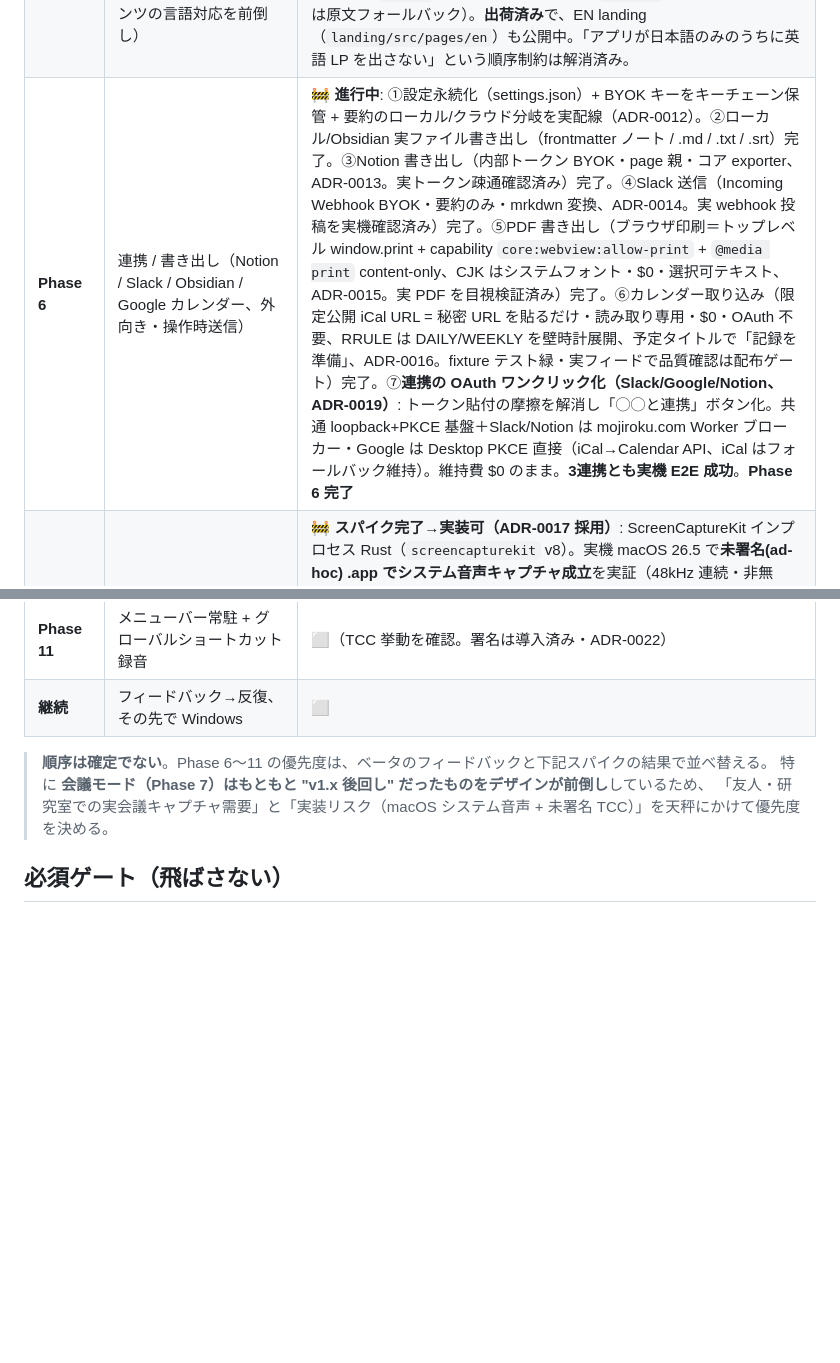
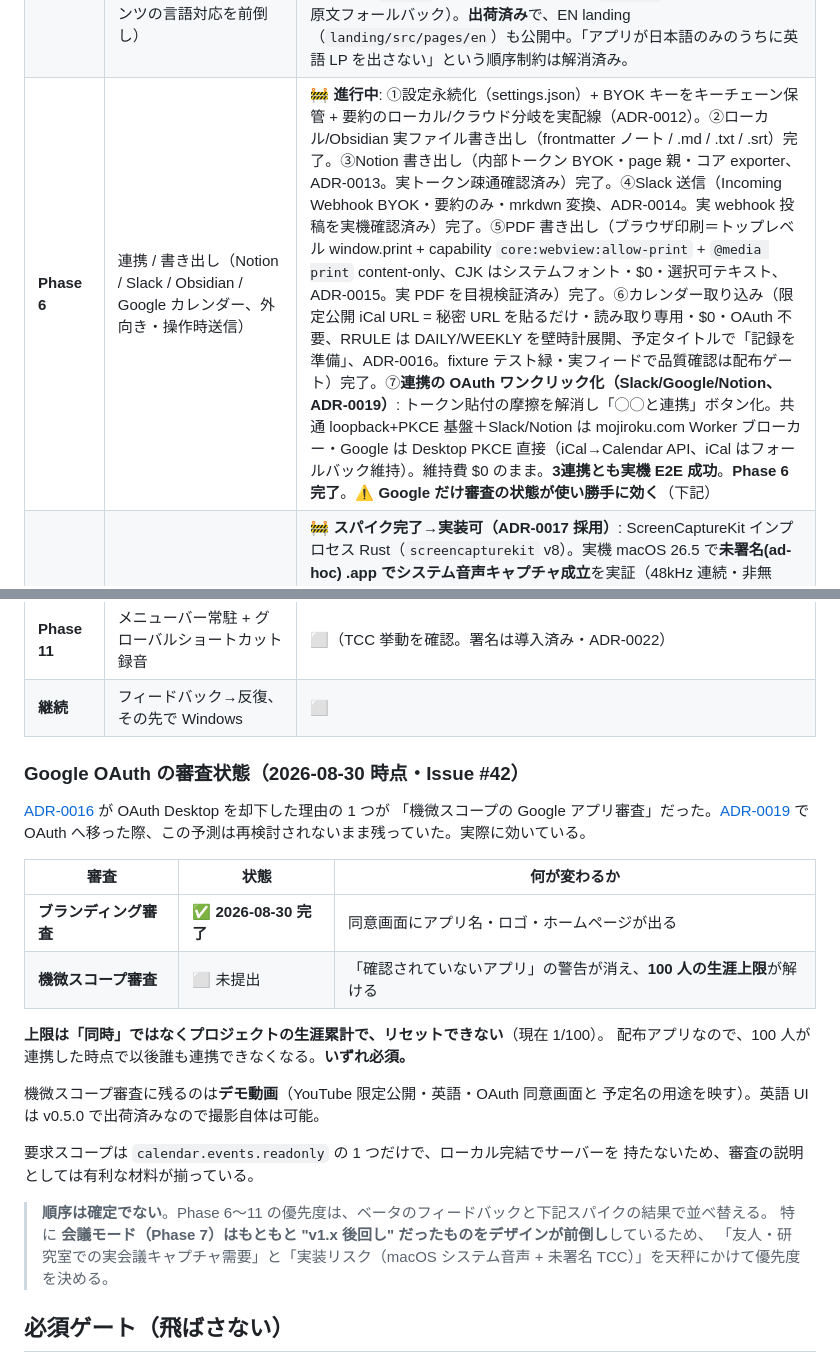
Before and after one commit to daichi8120/mojiroku, a Markdown page: docs/roadmap.md, 2 parts joined by grey strips. GitHub-like rendering; blank space fills up the shorter version.

```diff
--- a/docs/roadmap.md
+++ b/docs/roadmap.md
@@ -96,7 +96,7 @@ Claude Design で全画面のリデザイン（**ダークテーマ / indigo ブ
 | **Phase 4** | `mojiroku.com` ランディング + ダウンロード配布 | ✅ 公開（ADR-0011。当初は未署名 .dmg → 2026-07 に Developer ID 署名+公証へ移行・ADR-0022） |
 | **Phase 5** | **UI 刷新（ダーク Studio）**＋ AI に送る/コピー（フロント完結）＋ 処理可視化＋未実装機能のモック先行＋**アプリ内アップデート（Tauri v2 updater）/ 自動リリースCI（ADR-0020）** | 🚧 **進行中**（UI 刷新）。**アプリ内更新は完了**: 自動リリースパイプライン（main の version 上げ→ビルド/署名検証/公開 `mojiroku-releases`/Worker プロキシ動的配信）で **v0.3.0 を公開し 0.2.0→0.3.0 のアプリ内更新を実機 E2E 実証（2026-06-30）**。**v0.4.0（2026-07-03, Apple 署名+公証入り）で publish まで含む完全自動リリースを実証**（[ADR-0020](./decisions/ADR-0020_自動リリースパイプライン.md)/[ADR-0022](./decisions/ADR-0022_AppleDeveloperID署名とnotarization.md)）。 |
 | **i18n（前倒し）** | **サイト・アプリの日英2言語対応**（Cloudflare Analytics で米国・カナダからのアクセス増を受け、Phase 10「翻訳字幕」とは別に UI/コンテンツの言語対応を前倒し） | ✅ **2026-07-04 develop マージ済み**: ①landing `/en/`（Astro 組み込み i18n・hreflang・og.en.png。ja は `/` 不変＝焼き付き URL 維持）②アプリ UI = 型付き辞書（`frontend/src/i18n`、ja が形の正・en は tsc 検証）③コンテンツ言語 = settings.language が要約出力/話者ラベル/エクスポート見出しを、transcribe_language が whisper 言語（既定アプリ言語追従・auto 可）を決定。Qwen2.5-7B の英語要約品質はスパイクで PASS（sidecar `--lang`）④主要エラー 29 件を `error.*` キー化（未知キーは原文フォールバック）。**出荷済み**で、EN landing（`landing/src/pages/en`）も公開中。「アプリが日本語のみのうちに英語 LP を出さない」という順序制約は解消済み。 |
-| **Phase 6** | 連携 / 書き出し（Notion / Slack / Obsidian / Google カレンダー、外向き・操作時送信） | 🚧 **進行中**: ①設定永続化（settings.json）+ BYOK キーをキーチェーン保管 + 要約のローカル/クラウド分岐を実配線（ADR-0012）。②ローカル/Obsidian 実ファイル書き出し（frontmatter ノート / .md / .txt / .srt）完了。③Notion 書き出し（内部トークン BYOK・page 親・コア exporter、ADR-0013。実トークン疎通確認済み）完了。④Slack 送信（Incoming Webhook BYOK・要約のみ・mrkdwn 変換、ADR-0014。実 webhook 投稿を実機確認済み）完了。⑤PDF 書き出し（ブラウザ印刷＝トップレベル window.print + capability `core:webview:allow-print` + `@media print` content-only、CJK はシステムフォント・$0・選択可テキスト、ADR-0015。実 PDF を目視検証済み）完了。⑥カレンダー取り込み（限定公開 iCal URL = 秘密 URL を貼るだけ・読み取り専用・$0・OAuth 不要、RRULE は DAILY/WEEKLY を壁時計展開、予定タイトルで「記録を準備」、ADR-0016。fixture テスト緑・実フィードで品質確認は配布ゲート）完了。⑦**連携の OAuth ワンクリック化（Slack/Google/Notion、ADR-0019）**: トークン貼付の摩擦を解消し「◯◯と連携」ボタン化。共通 loopback+PKCE 基盤＋Slack/Notion は mojiroku.com Worker ブローカー・Google は Desktop PKCE 直接（iCal→Calendar API、iCal はフォールバック維持）。維持費 $0 のまま。**3連携とも実機 E2E 成功**。**Phase 6 完了** |
+| **Phase 6** | 連携 / 書き出し（Notion / Slack / Obsidian / Google カレンダー、外向き・操作時送信） | 🚧 **進行中**: ①設定永続化（settings.json）+ BYOK キーをキーチェーン保管 + 要約のローカル/クラウド分岐を実配線（ADR-0012）。②ローカル/Obsidian 実ファイル書き出し（frontmatter ノート / .md / .txt / .srt）完了。③Notion 書き出し（内部トークン BYOK・page 親・コア exporter、ADR-0013。実トークン疎通確認済み）完了。④Slack 送信（Incoming Webhook BYOK・要約のみ・mrkdwn 変換、ADR-0014。実 webhook 投稿を実機確認済み）完了。⑤PDF 書き出し（ブラウザ印刷＝トップレベル window.print + capability `core:webview:allow-print` + `@media print` content-only、CJK はシステムフォント・$0・選択可テキスト、ADR-0015。実 PDF を目視検証済み）完了。⑥カレンダー取り込み（限定公開 iCal URL = 秘密 URL を貼るだけ・読み取り専用・$0・OAuth 不要、RRULE は DAILY/WEEKLY を壁時計展開、予定タイトルで「記録を準備」、ADR-0016。fixture テスト緑・実フィードで品質確認は配布ゲート）完了。⑦**連携の OAuth ワンクリック化（Slack/Google/Notion、ADR-0019）**: トークン貼付の摩擦を解消し「◯◯と連携」ボタン化。共通 loopback+PKCE 基盤＋Slack/Notion は mojiroku.com Worker ブローカー・Google は Desktop PKCE 直接（iCal→Calendar API、iCal はフォールバック維持）。維持費 $0 のまま。**3連携とも実機 E2E 成功**。**Phase 6 完了**。⚠️ **Google だけ審査の状態が使い勝手に効く**（下記） |
 | **Phase 7** | 会議モード（システム音声ローカルキャプチャ + ライブノート） | 🚧 **スパイク完了→実装可（ADR-0017 採用）**: ScreenCaptureKit インプロセス Rust（`screencapturekit` v8）。実機 macOS 26.5 で**未署名(ad-hoc) .app でシステム音声キャプチャ成立**を実証（48kHz 連続・非無音）。更新(再ビルド=新cdhash)後は**サイレント拒否でなく `get()` 明示エラー＝検出可能な再プロンプト**（GUI で remove/re-add 要・中程度の摩擦）。→ **2026-07 に Developer ID 署名を導入（ADR-0022）**: 安定 DR により更新を跨いで TCC 許可が永続し、この摩擦は解消見込み。残: 実通話互換・mic+system デュアルトラックのクロックドリフト・Swift ランタイム同梱は実装時。スパイクは `spikes/meeting-audio/` |
 | **Phase 8** | 話者ライブラリ（端末内声紋識別） | ✅ **出荷済み（[ADR-0018](./decisions/ADR-0018_話者ライブラリの声紋照合.md)）**: ①声紋を `DiarizationResult` に露出（consolidation 既計算・再抽出なし）②store v4（speaker_embeddings/library/matches・cosine 1:N・leave-one-recording-out・最小エンロール尺ゲート）③Tauri コマンド＋3保存経路に声紋永続化④SpeakersView 実 CRUD＋詳細でサジェスト照合（τ 非自動確定＝サジェスト先行）。基盤=スパイク実証（TitaNet 0.926 vs 別人 ≤0.61・新規 DL 不要）。⚠️ **実機の UI クリック経路での確認は未実施**・τ/最小尺は実運用較正。 |
 | **話者訂正** | 発言単位で話者を付け直し、訂正を精度改善に還元する（Issue #19） | 🚧 **増分1 出荷（v0.5.2）**: 発言の話者チップを押して付け直せる。訂正は `segments.speaker_id` に入り、同値の選び直しは要約を stale にしない。再分離で訂正が消えるのを防ぐのは UI の `canDiarize`（[docs/spec.md](./spec.md) §9.1）。増分2（訂正の蓄積を精度へ還元）・増分3 は未着手。 |
@@ -104,6 +104,26 @@ Claude Design で全画面のリデザイン（**ダークテーマ / indigo ブ
 | **Phase 10** | 多言語 / 翻訳字幕 ・ トピック自動チャプター | ⬜ |
 | **Phase 11** | メニューバー常駐 + グローバルショートカット録音 | ⬜（TCC 挙動を確認。署名は導入済み・ADR-0022） |
 | **継続** | フィードバック→反復、その先で Windows | ⬜ |
+
+### Google OAuth の審査状態（2026-08-30 時点・Issue #42）
+
+[ADR-0016](./decisions/ADR-0016_カレンダー取り込み.md) が OAuth Desktop を却下した理由の 1 つが
+「機微スコープの Google アプリ審査」だった。[ADR-0019](./decisions/ADR-0019_連携のOAuthワンクリック化.md)
+で OAuth へ移った際、この予測は再検討されないまま残っていた。実際に効いている。
+
+| 審査 | 状態 | 何が変わるか |
+|---|---|---|
+| **ブランディング審査** | ✅ **2026-08-30 完了** | 同意画面にアプリ名・ロゴ・ホームページが出る |
+| **機微スコープ審査** | ⬜ 未提出 | 「確認されていないアプリ」の警告が消え、**100 人の生涯上限**が解ける |
+
+**上限は「同時」ではなくプロジェクトの生涯累計で、リセットできない**（現在 1/100）。
+配布アプリなので、100 人が連携した時点で以後誰も連携できなくなる。**いずれ必須。**
+
+機微スコープ審査に残るのは**デモ動画**（YouTube 限定公開・英語・OAuth 同意画面と
+予定名の用途を映す）。英語 UI は v0.5.0 で出荷済みなので撮影自体は可能。
+
+要求スコープは `calendar.events.readonly` の 1 つだけで、ローカル完結でサーバーを
+持たないため、審査の説明としては有利な材料が揃っている。
 
 > **順序は確定でない**。Phase 6〜11 の優先度は、ベータのフィードバックと下記スパイクの結果で並べ替える。
 > 特に **会議モード（Phase 7）はもともと "v1.x 後回し" だったものをデザインが前倒し**しているため、
```
Also changed, not shown: docs/decisions/ADR-0016_カレンダー取り込み.md (+20 -0 lines).
